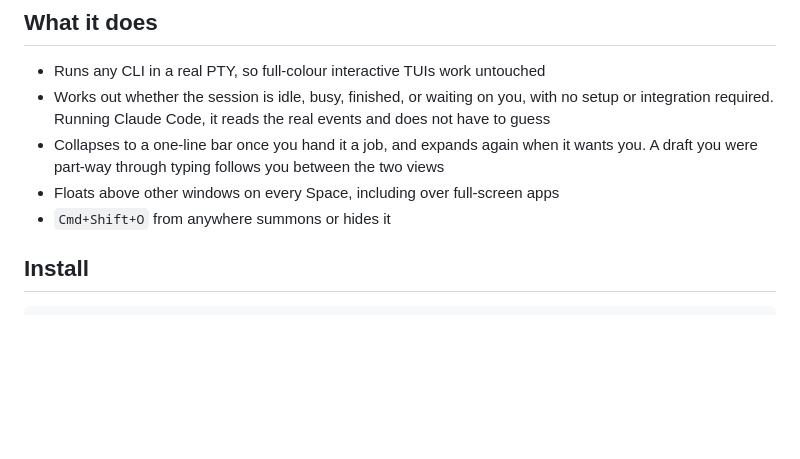
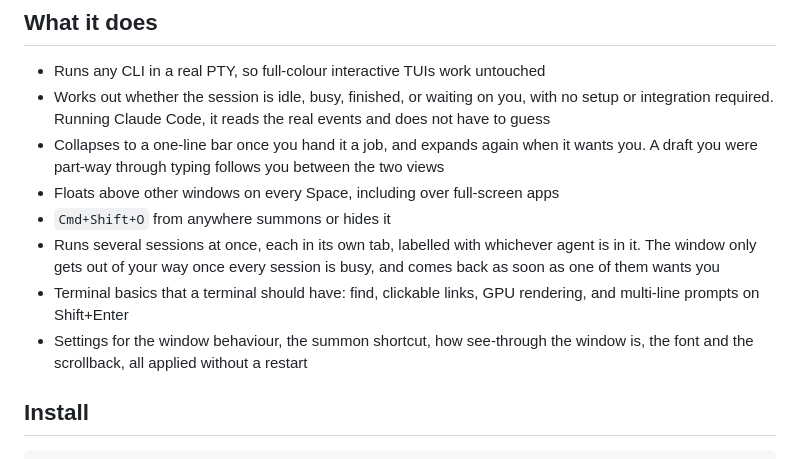
Before and after one commit to egeyesss/overterm, a Markdown page: README.md, the part around one of its changes. Rendered like a GitHub page; blank space fills up the shorter version.

```diff
--- a/README.md
+++ b/README.md
@@ -25,6 +25,14 @@ Free, open source, tool-agnostic, with a portable core.
   the two views
 - Floats above other windows on every Space, including over full-screen apps
 - `Cmd+Shift+O` from anywhere summons or hides it
+- Runs several sessions at once, each in its own tab, labelled with
+  whichever agent is in it. The window only gets out of your way once
+  every session is busy, and comes back as soon as one of them wants you
+- Terminal basics that a terminal should have: find, clickable links,
+  GPU rendering, and multi-line prompts on Shift+Enter
+- Settings for the window behaviour, the summon shortcut, how see-through
+  the window is, the font and the scrollback, all applied without a
+  restart
 
 ## Install
 
```
Also changed, not shown: other parts of README.md (+4 -4 lines).
